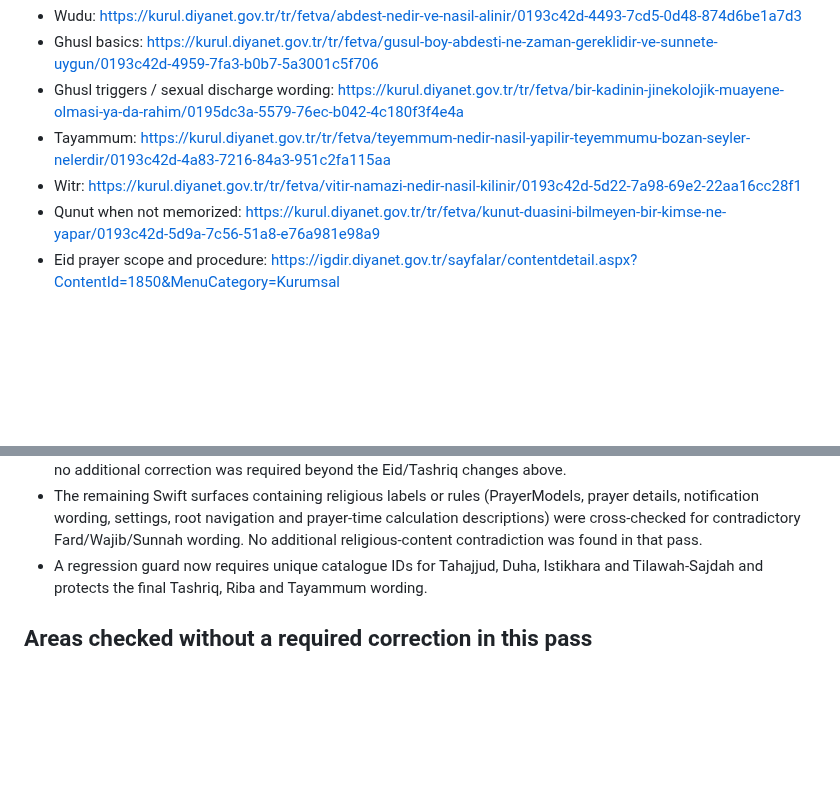
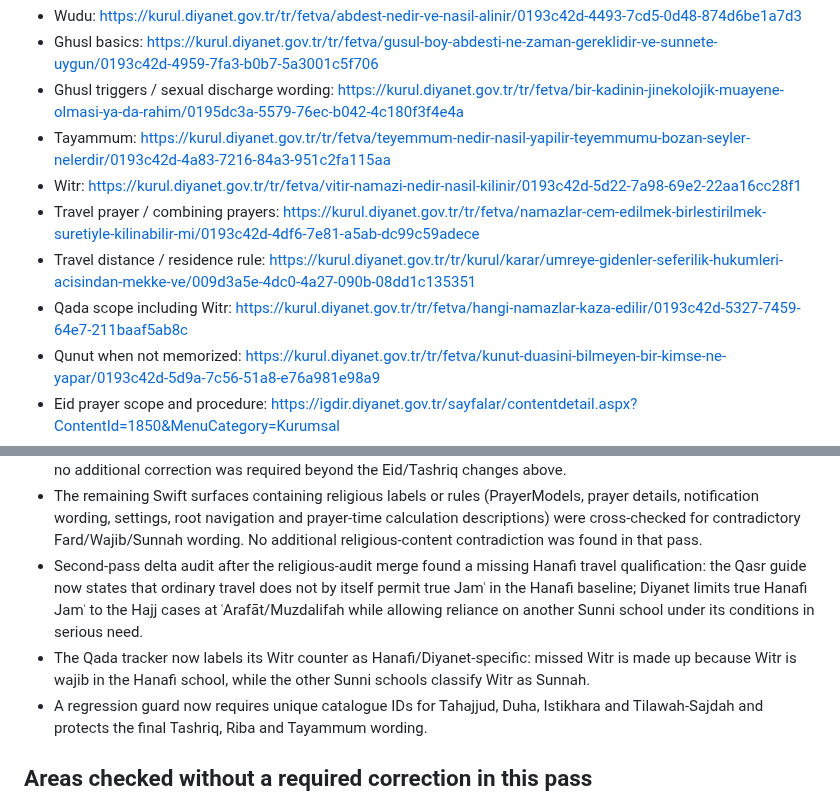
Before and after one commit to Achmed06/SalahPath-iOS, a Markdown page: RELIGIOUS_CONTENT_AUDIT.md, 2 parts joined by grey strips. Rendered like a GitHub page; blank space fills up the shorter version.

Commit message:
Record second-pass travel and Witr audit findings

```diff
--- a/RELIGIOUS_CONTENT_AUDIT.md
+++ b/RELIGIOUS_CONTENT_AUDIT.md
@@ -18,6 +18,9 @@ Diyanet references checked include:
 - Ghusl triggers / sexual discharge wording: https://kurul.diyanet.gov.tr/tr/fetva/bir-kadinin-jinekolojik-muayene-olmasi-ya-da-rahim/0195dc3a-5579-76ec-b042-4c180f3f4e4a
 - Tayammum: https://kurul.diyanet.gov.tr/tr/fetva/teyemmum-nedir-nasil-yapilir-teyemmumu-bozan-seyler-nelerdir/0193c42d-4a83-7216-84a3-951c2fa115aa
 - Witr: https://kurul.diyanet.gov.tr/tr/fetva/vitir-namazi-nedir-nasil-kilinir/0193c42d-5d22-7a98-69e2-22aa16cc28f1
+- Travel prayer / combining prayers: https://kurul.diyanet.gov.tr/tr/fetva/namazlar-cem-edilmek-birlestirilmek-suretiyle-kilinabilir-mi/0193c42d-4df6-7e81-a5ab-dc99c59adece
+- Travel distance / residence rule: https://kurul.diyanet.gov.tr/tr/kurul/karar/umreye-gidenler-seferilik-hukumleri-acisindan-mekke-ve/009d3a5e-4dc0-4a27-090b-08dd1c135351
+- Qada scope including Witr: https://kurul.diyanet.gov.tr/tr/fetva/hangi-namazlar-kaza-edilir/0193c42d-5327-7459-64e7-211baaf5ab8c
 - Qunut when not memorized: https://kurul.diyanet.gov.tr/tr/fetva/kunut-duasini-bilmeyen-bir-kimse-ne-yapar/0193c42d-5d9a-7c56-51a8-e76a981e98a9
 - Eid prayer scope and procedure: https://igdir.diyanet.gov.tr/sayfalar/contentdetail.aspx?ContentId=1850&MenuCategory=Kurumsal
 - Jumuʿah obligation / validity: https://kurul.diyanet.gov.tr/tr/fetva/cuma-namazi-ve-zuhr-i-ahir-namazinin-hukmu/f0ecca63-4fac-4234-b733-08dd1c135350
@@ -132,6 +135,8 @@ Hadith/adhkar reference checked:
 - The four-caliph learning section was rechecked against TDV/Diyanet historical references. Core biographical claims reviewed in this pass required no correction, and the existing neutrality warning for disputed early internal conflicts remains.
 - Ashura, six Shawwal fasts, Laylat al-Qadr, Tasbih prayer and the reviewed Hijri-calendar cautions were rechecked; no additional correction was required beyond the Eid/Tashriq changes above.
 - The remaining Swift surfaces containing religious labels or rules (PrayerModels, prayer details, notification wording, settings, root navigation and prayer-time calculation descriptions) were cross-checked for contradictory Fard/Wajib/Sunnah wording. No additional religious-content contradiction was found in that pass.
+- Second-pass delta audit after the religious-audit merge found a missing Hanafi travel qualification: the Qasr guide now states that ordinary travel does not by itself permit true Jamʿ in the Hanafi baseline; Diyanet limits true Hanafi Jamʿ to the Hajj cases at ʿArafāt/Muzdalifah while allowing reliance on another Sunni school under its conditions in serious need.
+- The Qada tracker now labels its Witr counter as Hanafi/Diyanet-specific: missed Witr is made up because Witr is wajib in the Hanafi school, while the other Sunni schools classify Witr as Sunnah.
 - A regression guard now requires unique catalogue IDs for Tahajjud, Duha, Istikhara and Tilawah-Sajdah and protects the final Tashriq, Riba and Tayammum wording.
 
 ## Areas checked without a required correction in this pass
```
